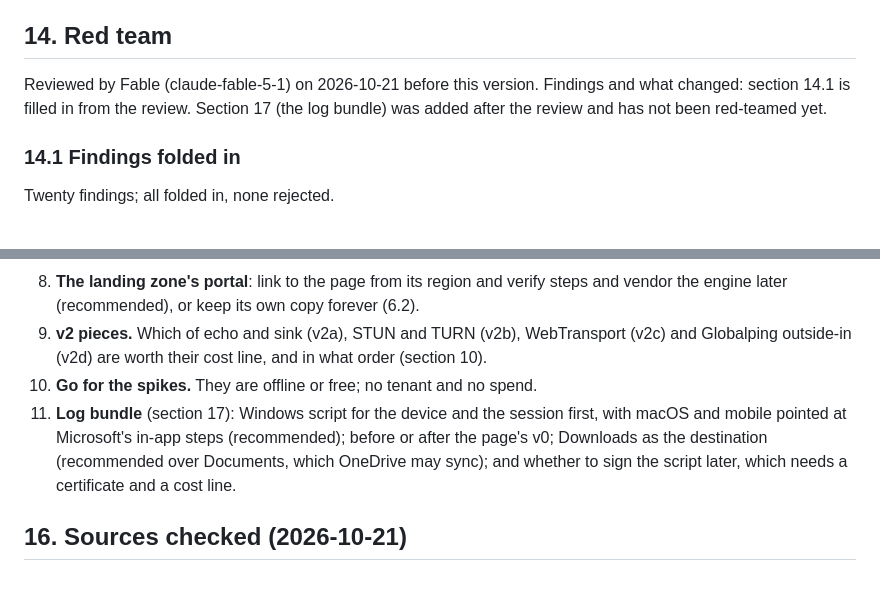
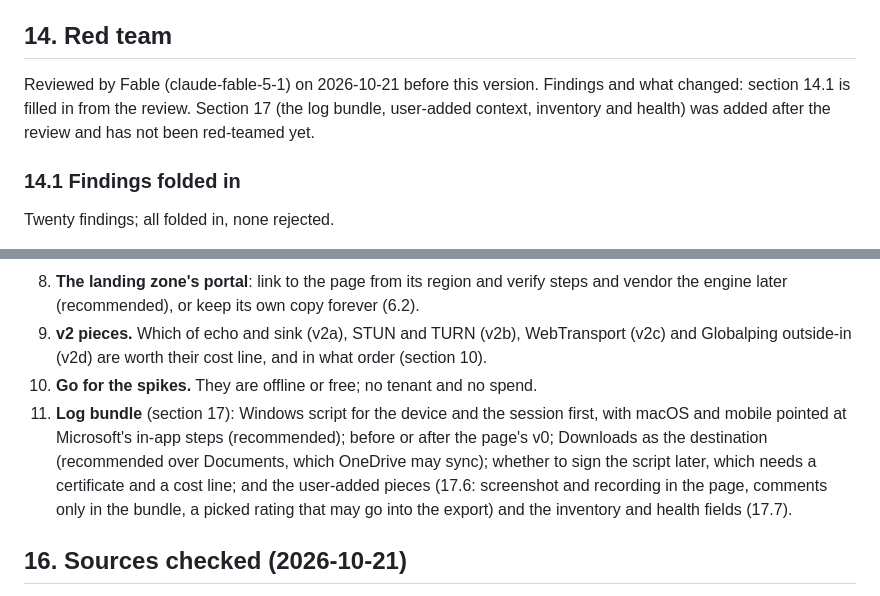
Before and after one commit to avd-ops/avd-linecheck, a Markdown page: docs/spec.md, 2 parts joined by grey strips. GitHub-like rendering.

```diff
--- a/docs/spec.md
+++ b/docs/spec.md
@@ -355,7 +355,7 @@ None of these touches a tenant or costs money.
 
 ## 14. Red team
 
-Reviewed by Fable (claude-fable-5-1) on 2026-10-21 before this version. Findings and what changed: section 14.1 is filled in from the review. Section 17 (the log bundle) was added after the review and has not been red-teamed yet.
+Reviewed by Fable (claude-fable-5-1) on 2026-10-21 before this version. Findings and what changed: section 14.1 is filled in from the review. Section 17 (the log bundle, user-added context, inventory and health) was added after the review and has not been red-teamed yet.
 
 ### 14.1 Findings folded in
 
@@ -400,7 +400,7 @@ The avd-linecheck foundations review (2026-10-21, code-review skill) corrected f
 8. **The landing zone's portal**: link to the page from its region and verify steps and vendor the engine later (recommended), or keep its own copy forever (6.2).
 9. **v2 pieces.** Which of echo and sink (v2a), STUN and TURN (v2b), WebTransport (v2c) and Globalping outside-in (v2d) are worth their cost line, and in what order (section 10).
 10. **Go for the spikes.** They are offline or free; no tenant and no spend.
-11. **Log bundle** (section 17): Windows script for the device and the session first, with macOS and mobile pointed at Microsoft's in-app steps (recommended); before or after the page's v0; Downloads as the destination (recommended over Documents, which OneDrive may sync); and whether to sign the script later, which needs a certificate and a cost line.
+11. **Log bundle** (section 17): Windows script for the device and the session first, with macOS and mobile pointed at Microsoft's in-app steps (recommended); before or after the page's v0; Downloads as the destination (recommended over Documents, which OneDrive may sync); whether to sign the script later, which needs a certificate and a cost line; and the user-added pieces (17.6: screenshot and recording in the page, comments only in the bundle, a picked rating that may go into the export) and the inventory and health fields (17.7).
 
 ## 16. Sources checked (2026-10-21)
 
```
Also changed, not shown: other parts of docs/spec.md (+27 -1 lines).
